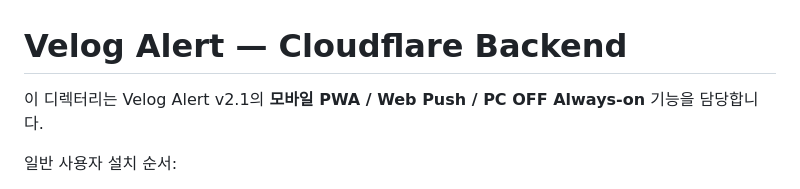
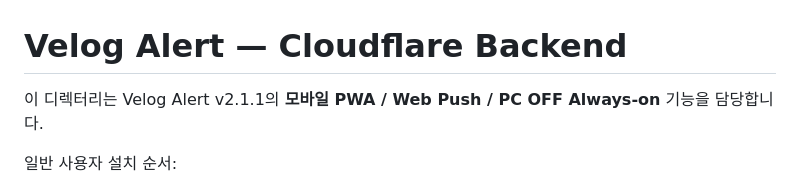
Before and after one commit to 0JDaEun/velog-alert, a Markdown page: cloudflare/README.md, the part around the change. Drawn GitHub-style.

Commit message:
docs: align v2.1.1 version references

```diff
--- a/cloudflare/README.md
+++ b/cloudflare/README.md
@@ -1,6 +1,6 @@
 # Velog Alert — Cloudflare Backend
 
-이 디렉터리는 Velog Alert v2.1의 **모바일 PWA / Web Push / PC OFF Always-on** 기능을 담당합니다.
+이 디렉터리는 Velog Alert v2.1.1의 **모바일 PWA / Web Push / PC OFF Always-on** 기능을 담당합니다.
 
 일반 사용자 설치 순서:
 
```
